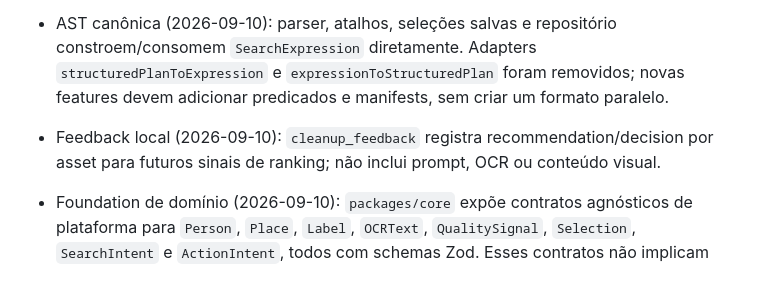
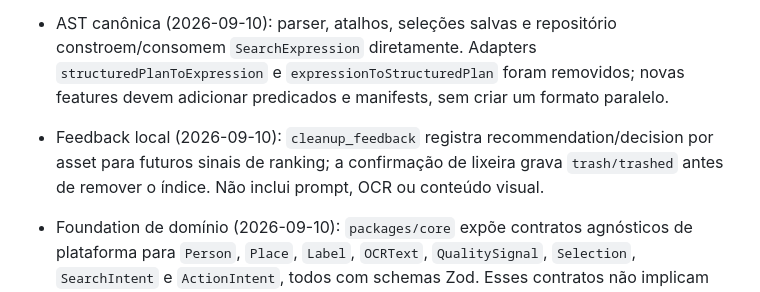
Before and after one commit to evanderdev/seleva-ai, a Markdown page: MEMORY.md, the part around the change. Drawn GitHub-style.

Commit message:
docs(memory): record cleanup feedback flow

```diff
--- a/MEMORY.md
+++ b/MEMORY.md
@@ -15,7 +15,7 @@ Development Builds, Expo Modules API e CNG. Workspace pnpm 9.15.0 com Turborepo.
 - Engine modular — validação (2026-09-10): catálogo inicial de 15 capabilities com manifests tipados foi registrado em `packages/core/src/capability-catalog.ts`; capabilities sem provider real permanecem indisponíveis, sem mocks. `SearchComposition` ordena predicados por custo, propaga candidate sets e retorna relatório explícito de degradação/indisponibilidade. `AnalysisComposition` processa batches versionáveis e isola falhas.
 - Engine modular — primeira migração SQLite (2026-09-10): `PhotoRepository.query` agora executa `SearchComposition` com `SqlCandidateIndex` e plugins SQL para metadata/data, screenshots, qualidade, OCR, duplicatas e similaridade; cursores e orçamento total continuam persistidos no candidate set. O antigo `packages/database/src/query.ts` foi removido. O runtime atual do repositório é Android baseline; injeção de capacidades reais por plataforma ainda é necessária antes da paridade iOS.
 - AST canônica (2026-09-10): parser, atalhos, seleções salvas e repositório constroem/consomem `SearchExpression` diretamente. Adapters `structuredPlanToExpression` e `expressionToStructuredPlan` foram removidos; novas features devem adicionar predicados e manifests, sem criar um formato paralelo.
-- Feedback local (2026-09-10): `cleanup_feedback` registra recommendation/decision por asset para futuros sinais de ranking; não inclui prompt, OCR ou conteúdo visual.
+- Feedback local (2026-09-10): `cleanup_feedback` registra recommendation/decision por asset para futuros sinais de ranking; a confirmação de lixeira grava `trash/trashed` antes de remover o índice. Não inclui prompt, OCR ou conteúdo visual.
 
 - Foundation de domínio (2026-09-10): `packages/core` expõe contratos agnósticos de plataforma para `Person`, `Place`, `Label`, `OCRText`, `QualitySignal`, `Selection`, `SearchIntent` e `ActionIntent`, todos com schemas Zod. Esses contratos não implicam que os produtores Android/iOS ou a persistência de seleções já existam. O foco de implementação/validação é Android; iOS só começa após o MVP Android.
 - MVP Fase 1 (2026-09-10): seleções nomeadas agora persistem em `saved_selections`/`saved_selection_members` (migration 3), com query opcional e reabertura no `LibraryScreen`; a mídia nunca é copiada. A seleção ainda é carregada como uma página limitada no UI. O scanner continua foreground e a validação do Development Build Android está bloqueada pelo toolchain NDK.
```
